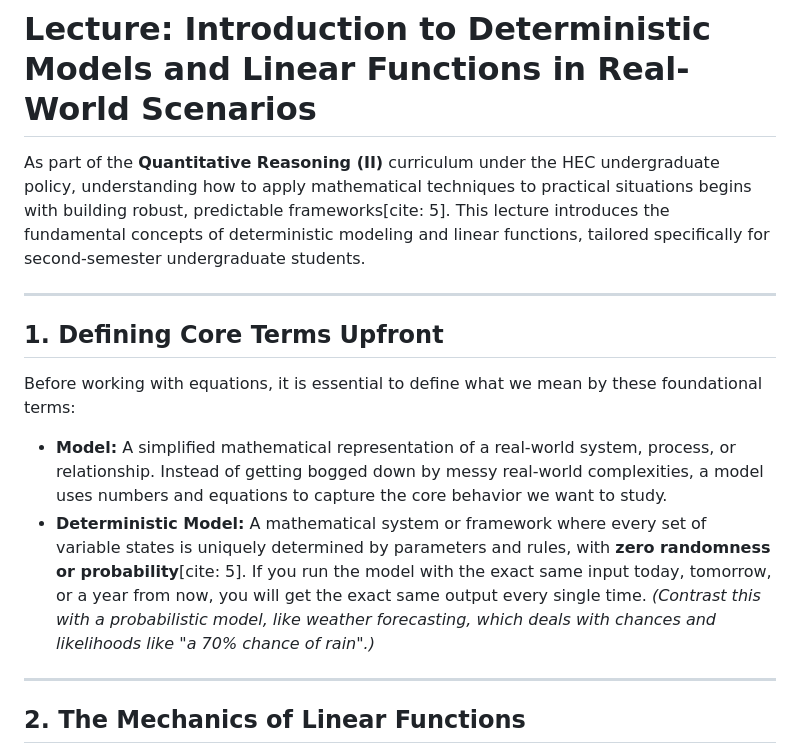
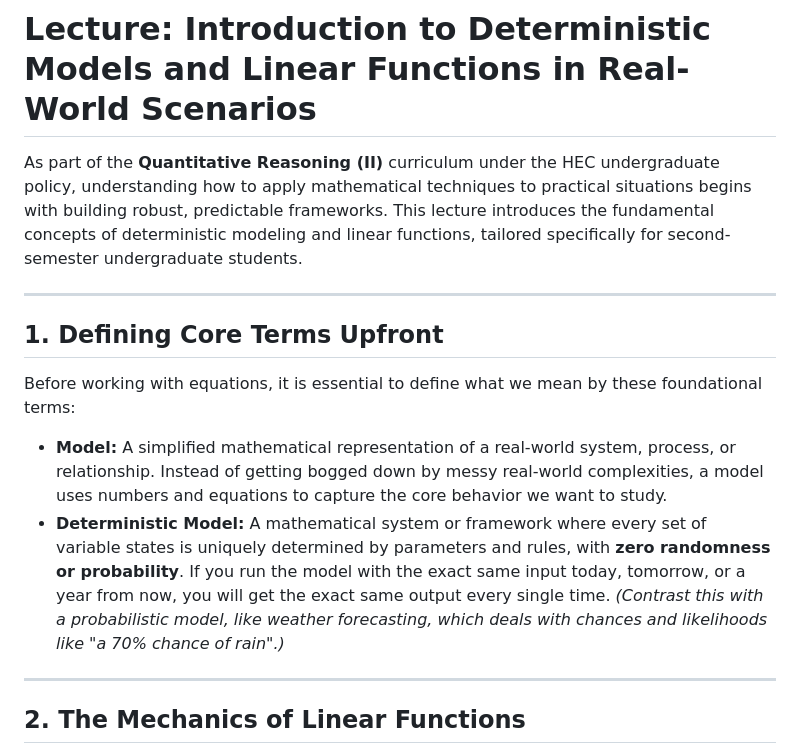
Before and after one commit to beyond2013/QRII, a Markdown page: lectures/week5.md, the part around the change. Rendered like a GitHub page.

Commit message:
Clarify introduction and deterministic model definition
Removed citation reference from the introduction and deterministic model definition for clarity.

```diff
--- a/lectures/week5.md
+++ b/lectures/week5.md
@@ -1,6 +1,6 @@
 # Lecture: Introduction to Deterministic Models and Linear Functions in Real-World Scenarios
 
-As part of the **Quantitative Reasoning (II)** curriculum under the HEC undergraduate policy, understanding how to apply mathematical techniques to practical situations begins with building robust, predictable frameworks[cite: 5]. This lecture introduces the fundamental concepts of deterministic modeling and linear functions, tailored specifically for second-semester undergraduate students.
+As part of the **Quantitative Reasoning (II)** curriculum under the HEC undergraduate policy, understanding how to apply mathematical techniques to practical situations begins with building robust, predictable frameworks. This lecture introduces the fundamental concepts of deterministic modeling and linear functions, tailored specifically for second-semester undergraduate students.
 
 ---
 
@@ -9,7 +9,7 @@ As part of the **Quantitative Reasoning (II)** curriculum under the HEC undergra
 Before working with equations, it is essential to define what we mean by these foundational terms:
 
 * **Model:** A simplified mathematical representation of a real-world system, process, or relationship. Instead of getting bogged down by messy real-world complexities, a model uses numbers and equations to capture the core behavior we want to study.
-* **Deterministic Model:** A mathematical system or framework where every set of variable states is uniquely determined by parameters and rules, with **zero randomness or probability**[cite: 5]. If you run the model with the exact same input today, tomorrow, or a year from now, you will get the exact same output every single time. *(Contrast this with a probabilistic model, like weather forecasting, which deals with chances and likelihoods like "a 70% chance of rain".)*
+* **Deterministic Model:** A mathematical system or framework where every set of variable states is uniquely determined by parameters and rules, with **zero randomness or probability**. If you run the model with the exact same input today, tomorrow, or a year from now, you will get the exact same output every single time. *(Contrast this with a probabilistic model, like weather forecasting, which deals with chances and likelihoods like "a 70% chance of rain".)*
 
 ---
 
```
